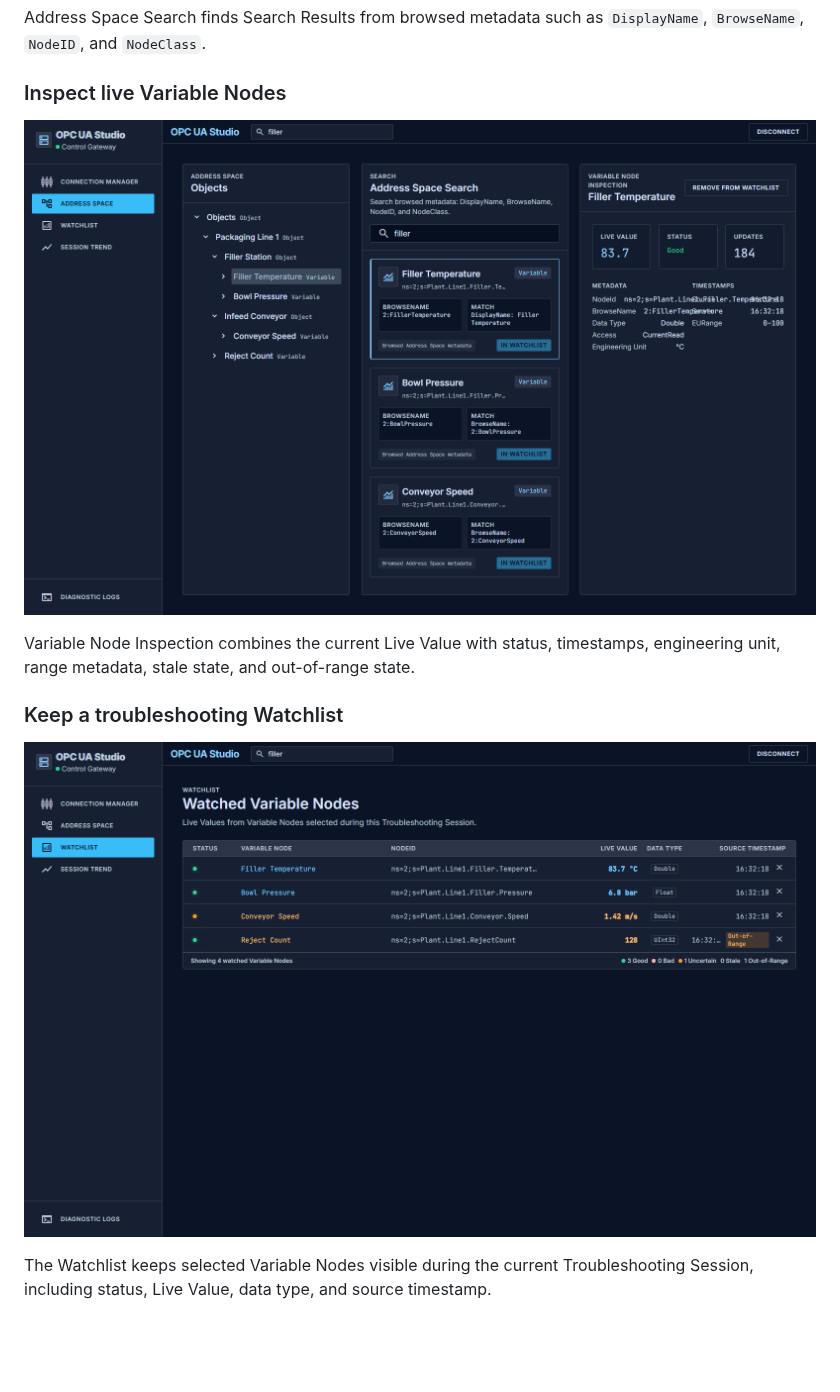
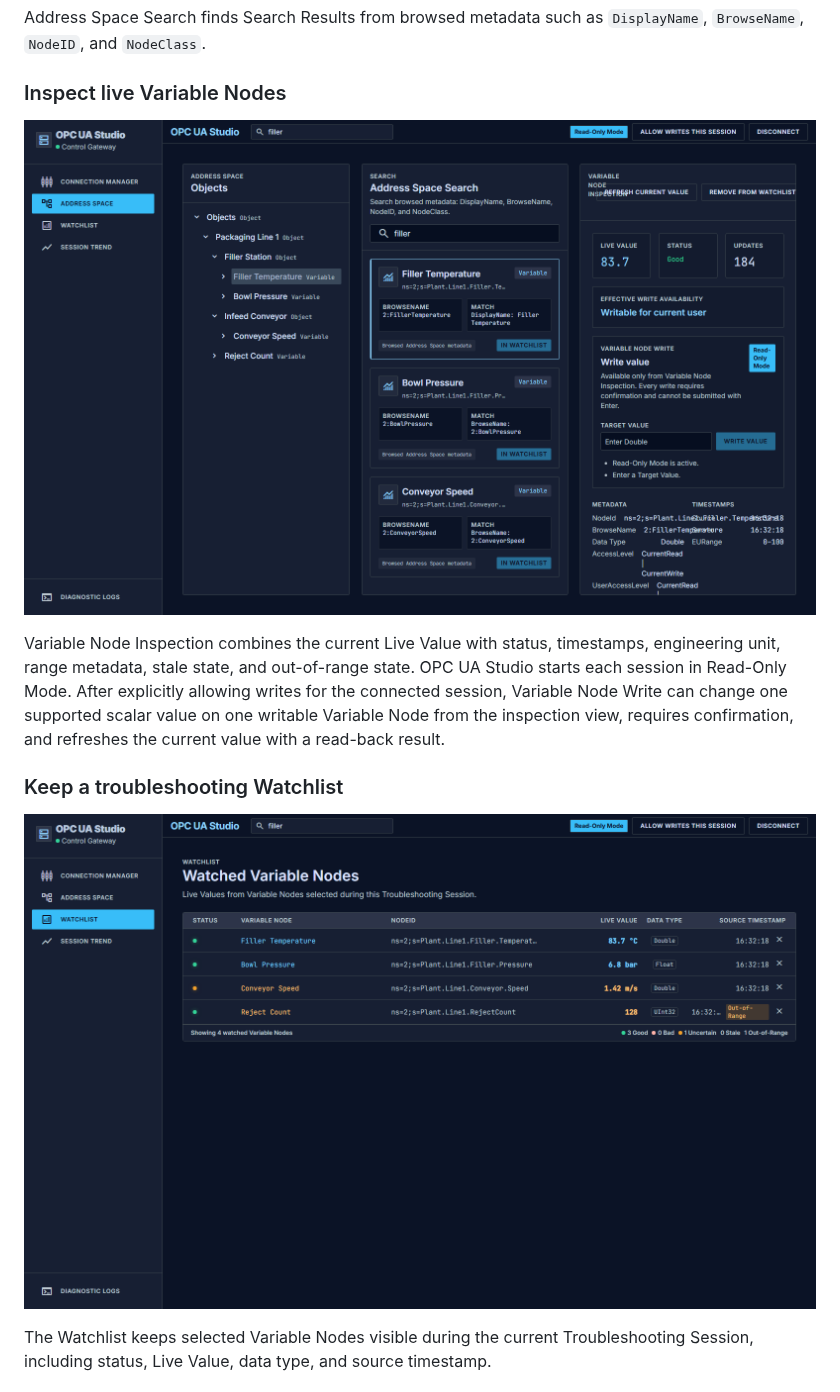
Before and after one commit to kevin-rieck/project-cobalt, a Markdown page: README.md, the part around one of its changes. GitHub-like rendering; pictures changed too: docs/assets/readme/address-space-search.png, docs/assets/readme/hero.png, docs/assets/readme/variable-node-inspection.png; blank space fills up the shorter version.

```diff
--- a/README.md
+++ b/README.md
@@ -27,7 +28,7 @@ Address Space Search finds Search Results from browsed metadata such as `Display
 
 ![Variable Node Inspection](docs/assets/readme/variable-node-inspection.png)
 
-Variable Node Inspection combines the current Live Value with status, timestamps, engineering unit, range metadata, stale state, and out-of-range state.
+Variable Node Inspection combines the current Live Value with status, timestamps, engineering unit, range metadata, stale state, and out-of-range state. OPC UA Studio starts each session in Read-Only Mode. After explicitly allowing writes for the connected session, Variable Node Write can change one supported scalar value on one writable Variable Node from the inspection view, requires confirmation, and refreshes the current value with a read-back result.
 
 ### Keep a troubleshooting Watchlist
 
```
Also changed, not shown: other parts of README.md (+1 -0 lines), CONTEXT.md (+4 -0 lines), docs/assets/readme/connection-manager.png, docs/assets/readme/session-trend.png, 5 other files.
